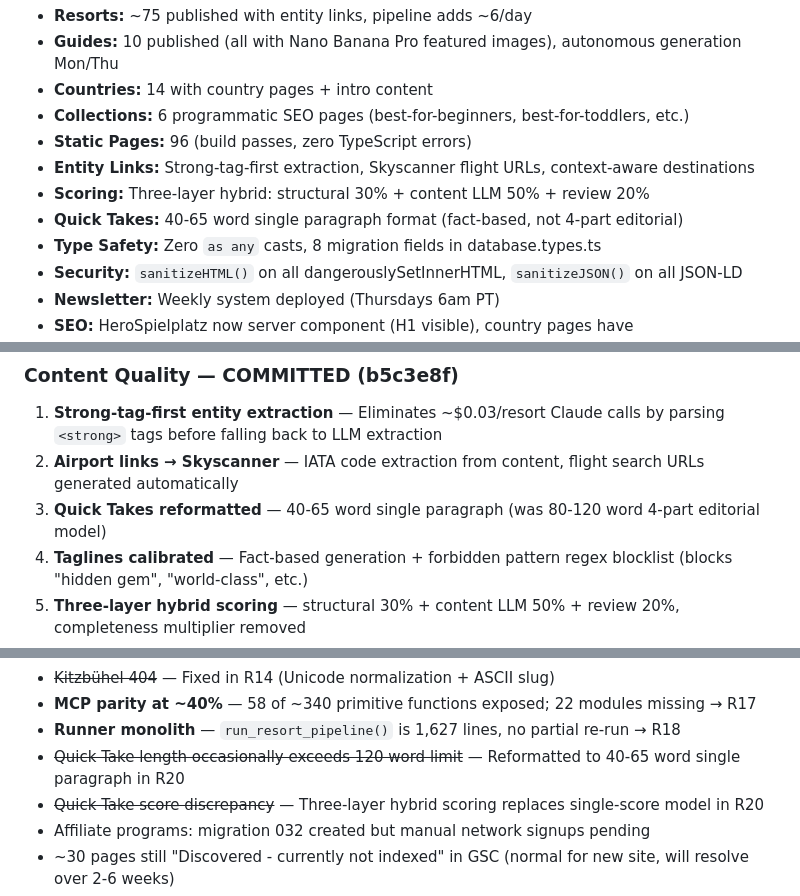
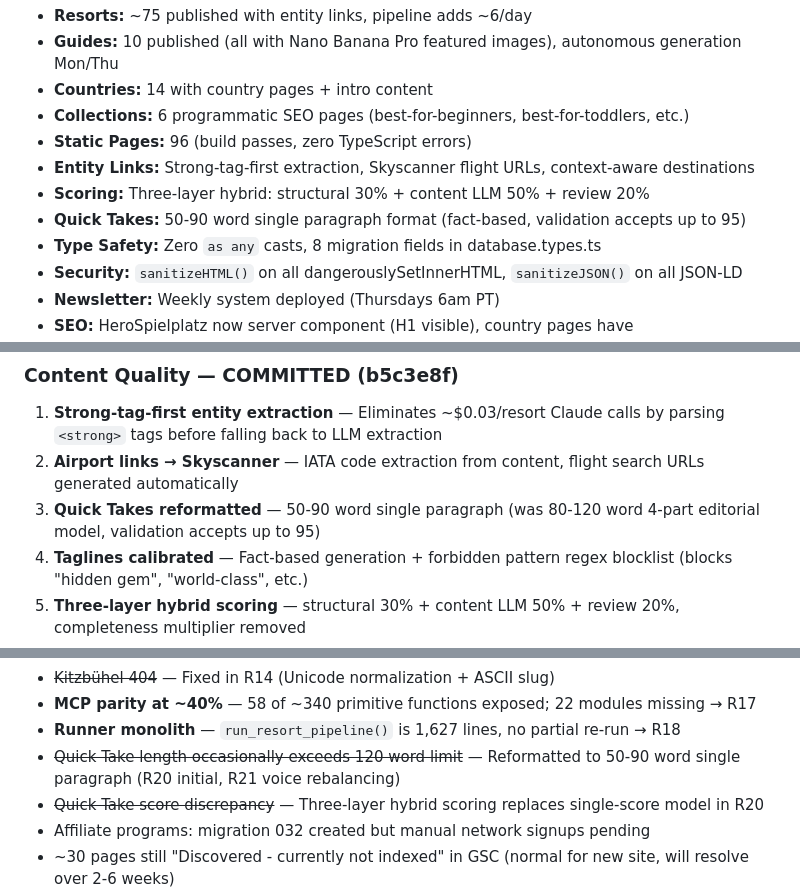
Before and after one commit to tomdmeredith/snowthere, a Markdown page: .compound-beads/context.md, 3 parts joined by grey strips. GitHub-like rendering.

Commit message:
docs: Update compound-beads docs with current Quick Take word ranges
Co-Authored-By: Claude Opus 4.6 <noreply@anthropic.com>

```diff
--- a/.compound-beads/context.md
+++ b/.compound-beads/context.md
@@ -16,7 +16,7 @@
 - **Static Pages:** 96 (build passes, zero TypeScript errors)
 - **Entity Links:** Strong-tag-first extraction, Skyscanner flight URLs, context-aware destinations
 - **Scoring:** Three-layer hybrid: structural 30% + content LLM 50% + review 20%
-- **Quick Takes:** 40-65 word single paragraph format (fact-based, not 4-part editorial)
+- **Quick Takes:** 50-90 word single paragraph format (fact-based, validation accepts up to 95)
 - **Type Safety:** Zero `as any` casts, 8 migration fields in database.types.ts
 - **Security:** `sanitizeHTML()` on all dangerouslySetInnerHTML, `sanitizeJSON()` on all JSON-LD
 - **Newsletter:** Weekly system deployed (Thursdays 6am PT)
@@ -36,7 +36,7 @@
 
 1. **Strong-tag-first entity extraction** — Eliminates ~$0.03/resort Claude calls by parsing `<strong>` tags before falling back to LLM extraction
 2. **Airport links → Skyscanner** — IATA code extraction from content, flight search URLs generated automatically
-3. **Quick Takes reformatted** — 40-65 word single paragraph (was 80-120 word 4-part editorial model)
+3. **Quick Takes reformatted** — 50-90 word single paragraph (was 80-120 word 4-part editorial model, validation accepts up to 95)
 4. **Taglines calibrated** — Fact-based generation + forbidden pattern regex blocklist (blocks "hidden gem", "world-class", etc.)
 5. **Three-layer hybrid scoring** — structural 30% + content LLM 50% + review 20%, completeness multiplier removed
 6. **Dollar sign always shown** — Resort cards show $$ fallback when `estimated_family_daily` is NULL
@@ -750,7 +750,7 @@ ede019f refactor: Expert review fixes — html.escape, dead code removal, rel al
 - ~~Kitzbühel 404~~ — Fixed in R14 (Unicode normalization + ASCII slug)
 - **MCP parity at ~40%** — 58 of ~340 primitive functions exposed; 22 modules missing → R17
 - **Runner monolith** — `run_resort_pipeline()` is 1,627 lines, no partial re-run → R18
-- ~~Quick Take length occasionally exceeds 120 word limit~~ — Reformatted to 40-65 word single paragraph in R20
+- ~~Quick Take length occasionally exceeds 120 word limit~~ — Reformatted to 50-90 word single paragraph (R20 initial, R21 voice rebalancing)
 - ~~Quick Take score discrepancy~~ — Three-layer hybrid scoring replaces single-score model in R20
 - Affiliate programs: migration 032 created but manual network signups pending
 - ~30 pages still "Discovered - currently not indexed" in GSC (normal for new site, will resolve over 2-6 weeks)
```
Also changed, not shown: .compound-beads/learnings.md (+2 -2 lines).
